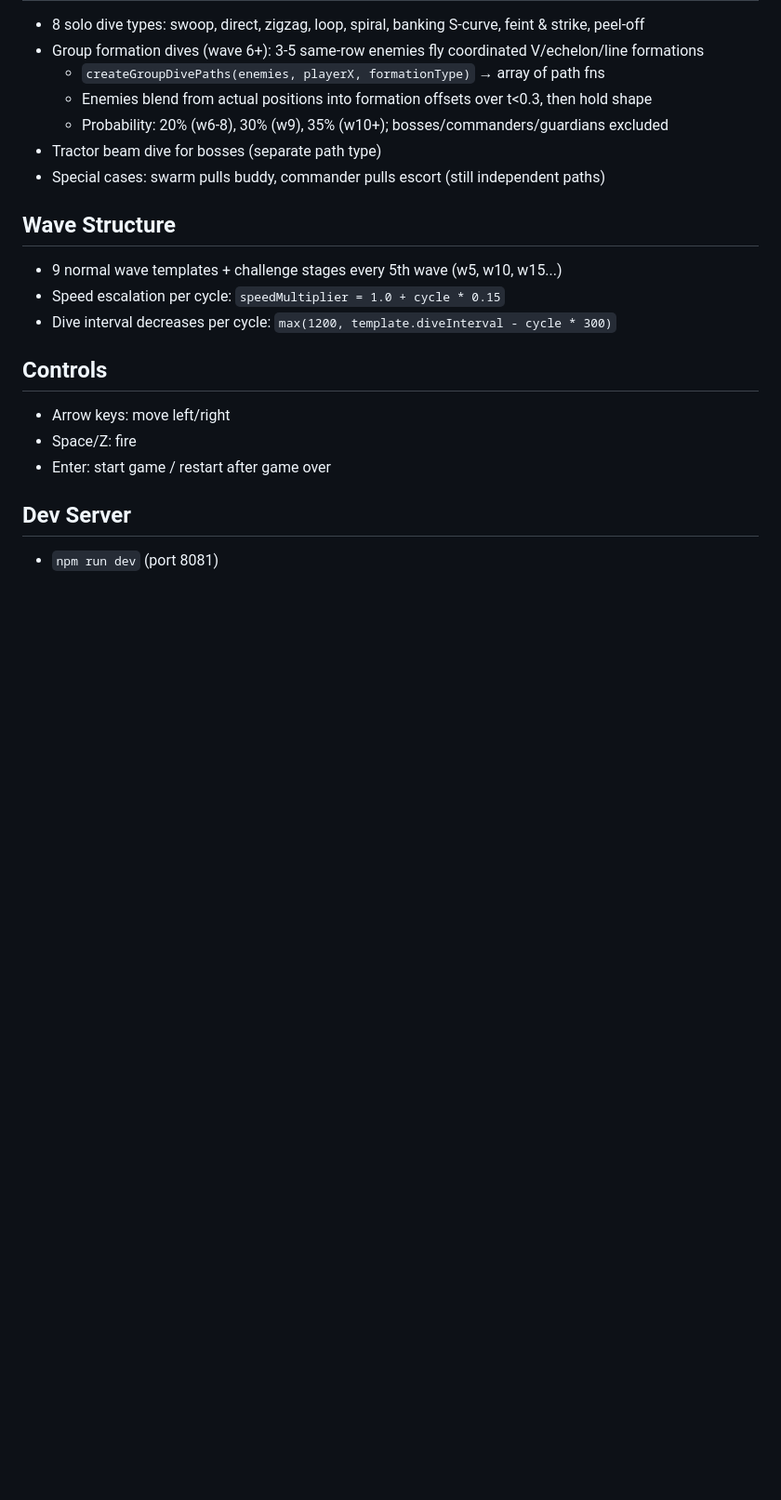
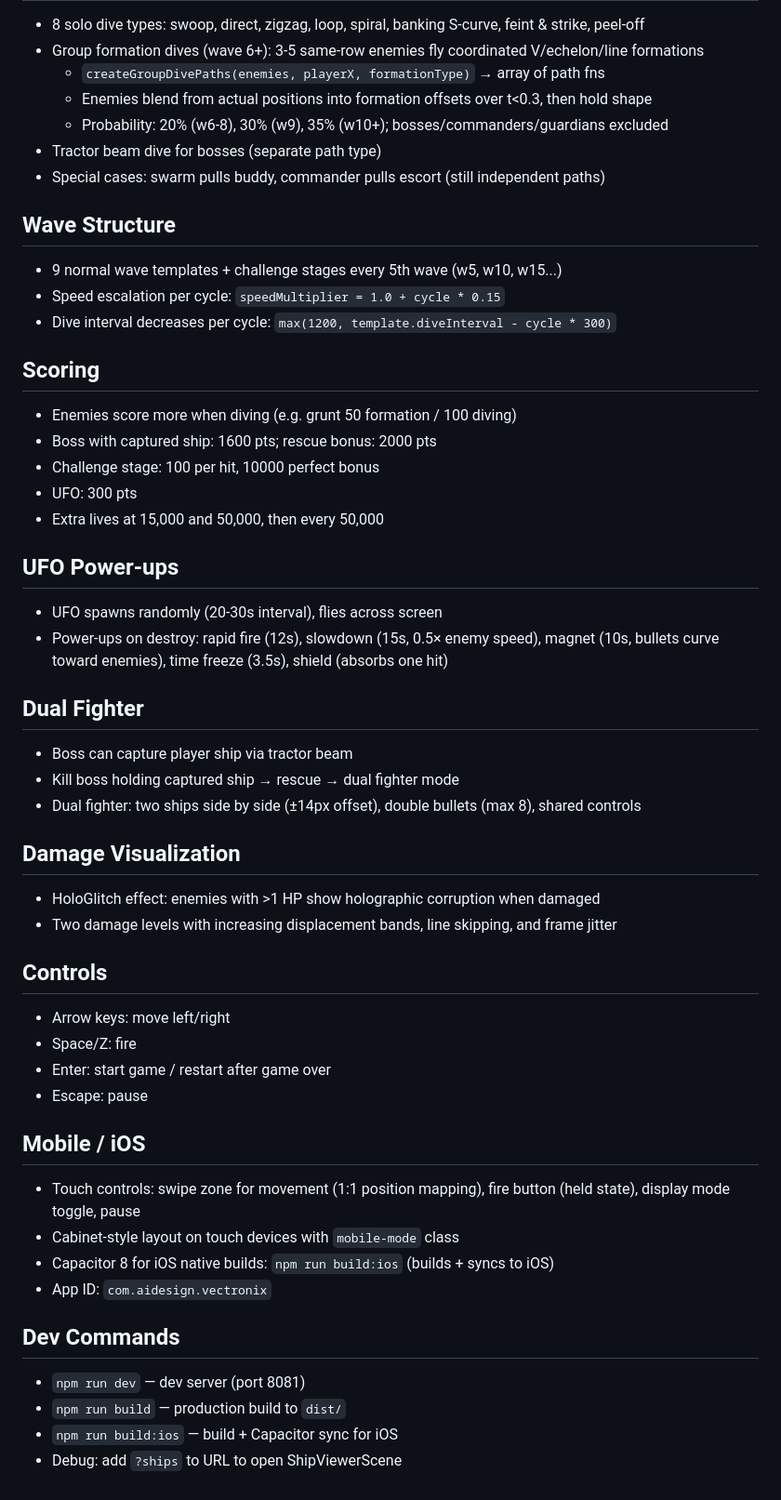
Before and after one commit to TheMarco/vectronix, a Markdown page: CLAUDE.md, the part around one of its changes. Shown at 93% size. GitHub-like rendering; blank space fills up the shorter version.

```diff
--- a/CLAUDE.md
+++ b/CLAUDE.md
@@ -52,10 +86,40 @@ Vector-style Galaga clone built with Phaser 3.87 + Vite 6, WebGL renderer.
 - Speed escalation per cycle: `speedMultiplier = 1.0 + cycle * 0.15`
 - Dive interval decreases per cycle: `max(1200, template.diveInterval - cycle * 300)`
 
+## Scoring
+- Enemies score more when diving (e.g. grunt 50 formation / 100 diving)
+- Boss with captured ship: 1600 pts; rescue bonus: 2000 pts
+- Challenge stage: 100 per hit, 10000 perfect bonus
+- UFO: 300 pts
+- Extra lives at 15,000 and 50,000, then every 50,000
+
+## UFO Power-ups
+- UFO spawns randomly (20-30s interval), flies across screen
+- Power-ups on destroy: rapid fire (12s), slowdown (15s, 0.5× enemy speed), magnet (10s, bullets curve toward enemies), time freeze (3.5s), shield (absorbs one hit)
+
+## Dual Fighter
+- Boss can capture player ship via tractor beam
+- Kill boss holding captured ship → rescue → dual fighter mode
+- Dual fighter: two ships side by side (±14px offset), double bullets (max 8), shared controls
+
+## Damage Visualization
+- HoloGlitch effect: enemies with >1 HP show holographic corruption when damaged
+- Two damage levels with increasing displacement bands, line skipping, and frame jitter
+
 ## Controls
 - Arrow keys: move left/right
 - Space/Z: fire
 - Enter: start game / restart after game over
+- Escape: pause
 
-## Dev Server
-- `npm run dev` (port 8081)
+## Mobile / iOS
+- Touch controls: swipe zone for movement (1:1 position mapping), fire button (held state), display mode toggle, pause
+- Cabinet-style layout on touch devices with `mobile-mode` class
+- Capacitor 8 for iOS native builds: `npm run build:ios` (builds + syncs to iOS)
+- App ID: `com.aidesign.vectronix`
+
+## Dev Commands
+- `npm run dev` — dev server (port 8081)
+- `npm run build` — production build to `dist/`
+- `npm run build:ios` — build + Capacitor sync for iOS
+- Debug: add `?ships` to URL to open ShipViewerScene
```
Also changed, not shown: other parts of CLAUDE.md (+42 -8 lines).
